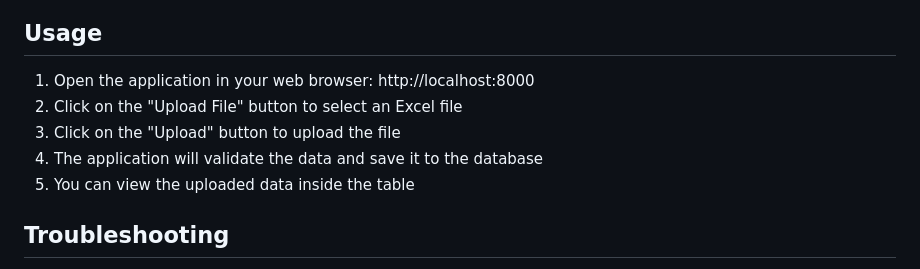
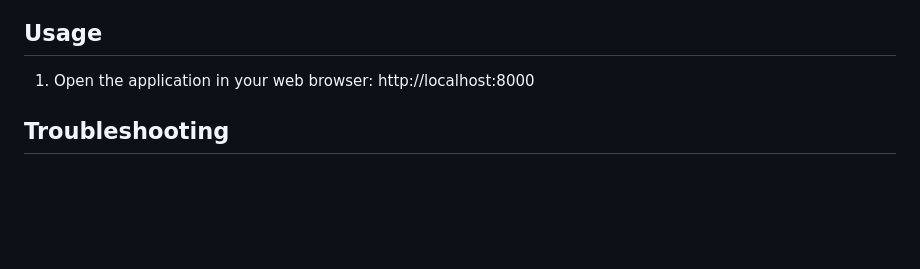
Before and after one commit to vishnupouley/Bulk-Upload, a Markdown page: README.md, the part around the change. GitHub-like rendering; blank space fills up the shorter version.

```diff
--- a/README.md
+++ b/README.md
@@ -90,10 +90,6 @@ This is a Django application designed to handle bulk uploads of user data. It pr
 ## Usage
 
 1. Open the application in your web browser: http://localhost:8000
-2. Click on the "Upload File" button to select an Excel file
-3. Click on the "Upload" button to upload the file
-4. The application will validate the data and save it to the database
-5. You can view the uploaded data inside the table
 
 ## Troubleshooting
 
```
